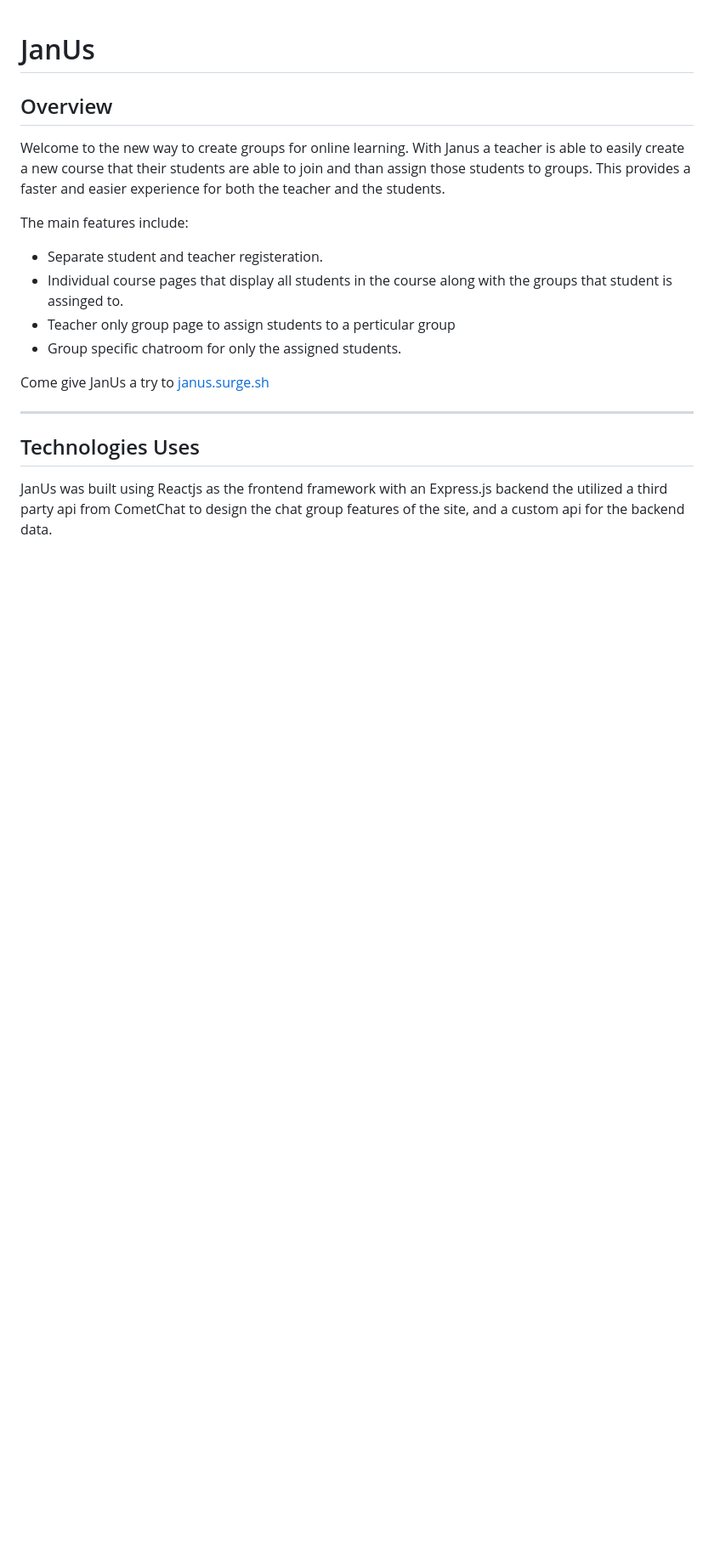
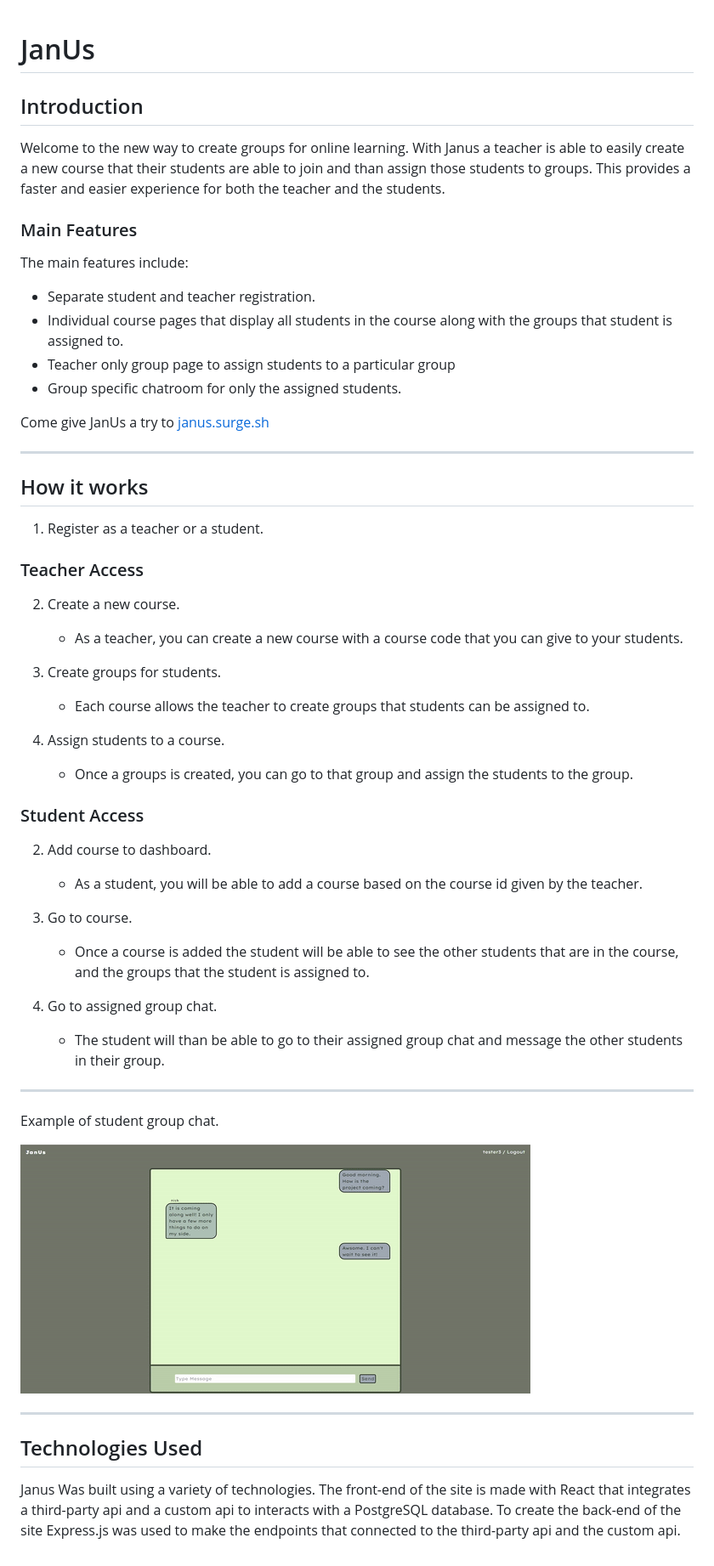
Before and after one commit to NicholasKoblitz/JanUs, a Markdown page: README.md, the part around the change. Shown: that part at 85% size. GitHub-like rendering; pictures changed too: groupChat.gif (added); blank space fills up the shorter version.

```diff
--- a/README.md
+++ b/README.md
@@ -1,21 +1,62 @@
 # JanUs
 
-## Overview
+## Introduction
 
 Welcome to the new way to create groups for online learning. With Janus a teacher is able to easily create a new course that their students are able to join and than assign those students to groups. This provides a faster and easier experience for both the teacher and the students.
 
+### Main Features
+
 The main features include:
 
-- Separate student and teacher registeration.
-- Individual course pages that display all students in the course along with the groups that student is assinged to.
-- Teacher only group page to assign students to a perticular group
+- Separate student and teacher registration.
+- Individual course pages that display all students in the course along with the groups that student is assigned to.
+- Teacher only group page to assign students to a particular group
 - Group specific chatroom for only the assigned students.
-
 
 Come give JanUs a try to [janus.surge.sh](https://janus.surge.sh/)
 
 ---
 
-## Technologies Uses
+## How it works
 
-JanUs was built using Reactjs as the frontend framework with an Express.js backend the utilized a third party api from CometChat to design the chat group features of the site, and a custom api for the backend data.
+1. Register as a teacher or a student.
+
+### Teacher Access
+
+2. Create a new course.
+
+   - As a teacher, you can create a new course with a course code that you can give to your students.
+
+3. Create groups for students.
+
+   - Each course allows the teacher to create groups that students can be assigned to.
+
+4. Assign students to a course.
+
+   - Once a groups is created, you can go to that group and assign the students to the group.
+
+### Student Access
+
+2. Add course to dashboard.
+
+   - As a student, you will be able to add a course based on the course id given by the teacher.
+
+3. Go to course.
+
+   - Once a course is added the student will be able to see the other students that are in the course, and the groups that the student is assigned to.
+
+4. Go to assigned group chat.
+
+   - The student will than be able to go to their assigned group chat and message the other students in their group.
+
+---
+
+Example of student group chat.
+
+![Gif of group chat](groupChat.gif)
+
+---
+
+## Technologies Used
+
+Janus Was built using a variety of technologies. The front-end of the site is made with React that integrates a third-party api and a custom api to interacts with a PostgreSQL database. To create the back-end of the site Express.js was used to make the endpoints that connected to the third-party api and the custom api.
```
